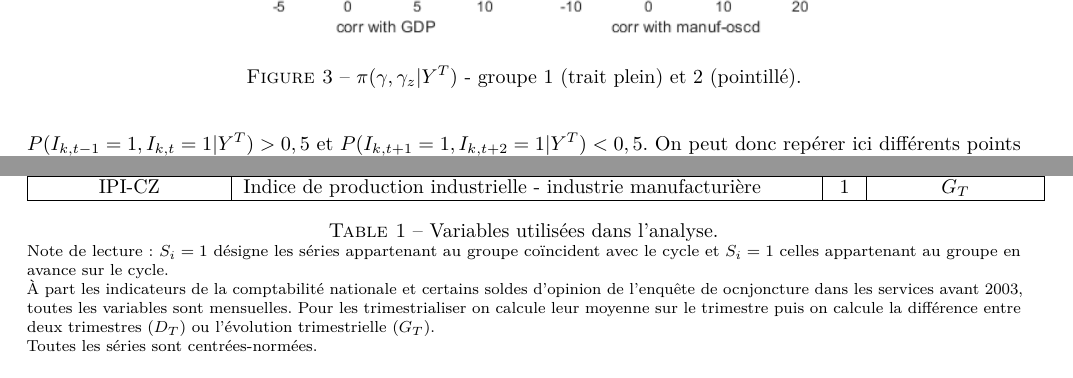
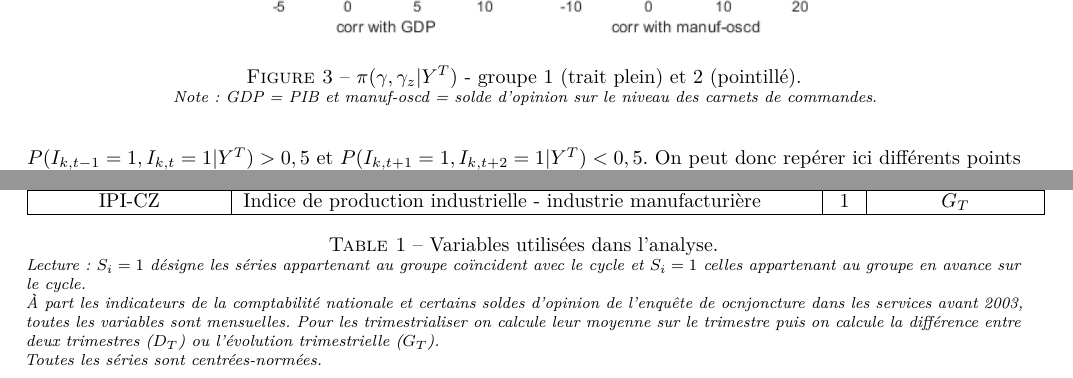
Before and after one commit to ARKEnsae/BayesianTurningPoint, a LaTeX document (Rédaction/Rapport.tex): two parts of pages 6 and 10 of 11, joined at a grey line, cut so that both start at the same text. Compiled offline with pdfLaTeX.

Commit message:
legende graphique

```diff
--- a/Rédaction/Rapport.tex
+++ b/Rédaction/Rapport.tex
@@ -279,6 +279,8 @@ Cela s'explique par la façon dont la classification \emph{a priori} a été eff
 \includegraphics[width=12cm]{img/fig4.png}
 \caption{$\pi(\gamma,\gamma_z|Y^T)$ - groupe 1 (trait plein) et 2 (pointillé).}
 \label{pi-gamma}
+\footnotesize
+\emph{Note : GDP = PIB et manuf-oscd = solde d'opinion sur le niveau des carnets de commandes}.
 \end{figure}
 
 \begin{figure}[htb]
@@ -429,11 +434,14 @@ En conclusion, l'analyse des cycles économiques revêt depuis plusieurs années
    \end{tabular}
    \caption{Variables utilisées dans l'analyse.}\label{tableau_var}}
   \footnotesize
-Note de lecture : $S_i=1$ désigne les séries appartenant au groupe coïncident avec le cycle et $S_i=1$ celles appartenant au groupe en avance sur le cycle.
+\emph{%
+Lecture : $S_i=1$ désigne les séries appartenant au groupe coïncident avec le cycle et $S_i=1$ celles appartenant au groupe en avance sur le cycle.}
 
-À part les indicateurs de la comptabilité nationale et certains soldes d'opinion de l'enquête de ocnjoncture dans les services avant 2003, toutes les variables sont mensuelles. Pour les trimestrialiser on calcule leur moyenne sur le trimestre puis on calcule la différence entre deux trimestres ($D_T$) ou l'évolution trimestrielle ($G_T$).
+\emph{%
+À part les indicateurs de la comptabilité nationale et certains soldes d'opinion de l'enquête de ocnjoncture dans les services avant 2003, toutes les variables sont mensuelles. Pour les trimestrialiser on calcule leur moyenne sur le trimestre puis on calcule la différence entre deux trimestres ($D_T$) ou l'évolution trimestrielle ($G_T$).}
 
-Toutes les séries sont centrées-normées.
+\emph{%
+Toutes les séries sont centrées-normées.}
 \end{table}
 
 \newpage
```
Also changed, not shown: Rédaction/Rapport.pdf, Rédaction/Rapport.tex (11 more changed lines), 1 other file.
